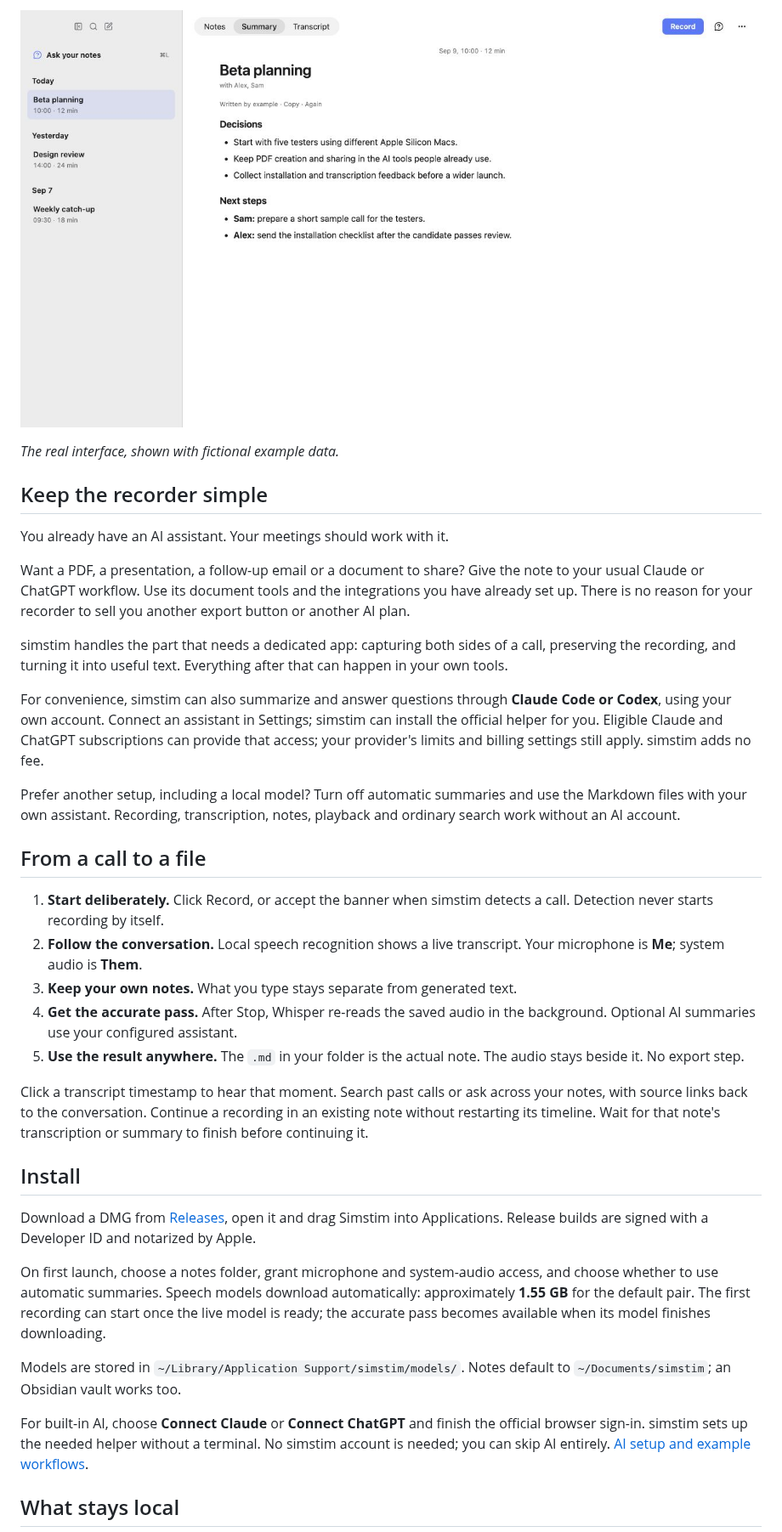
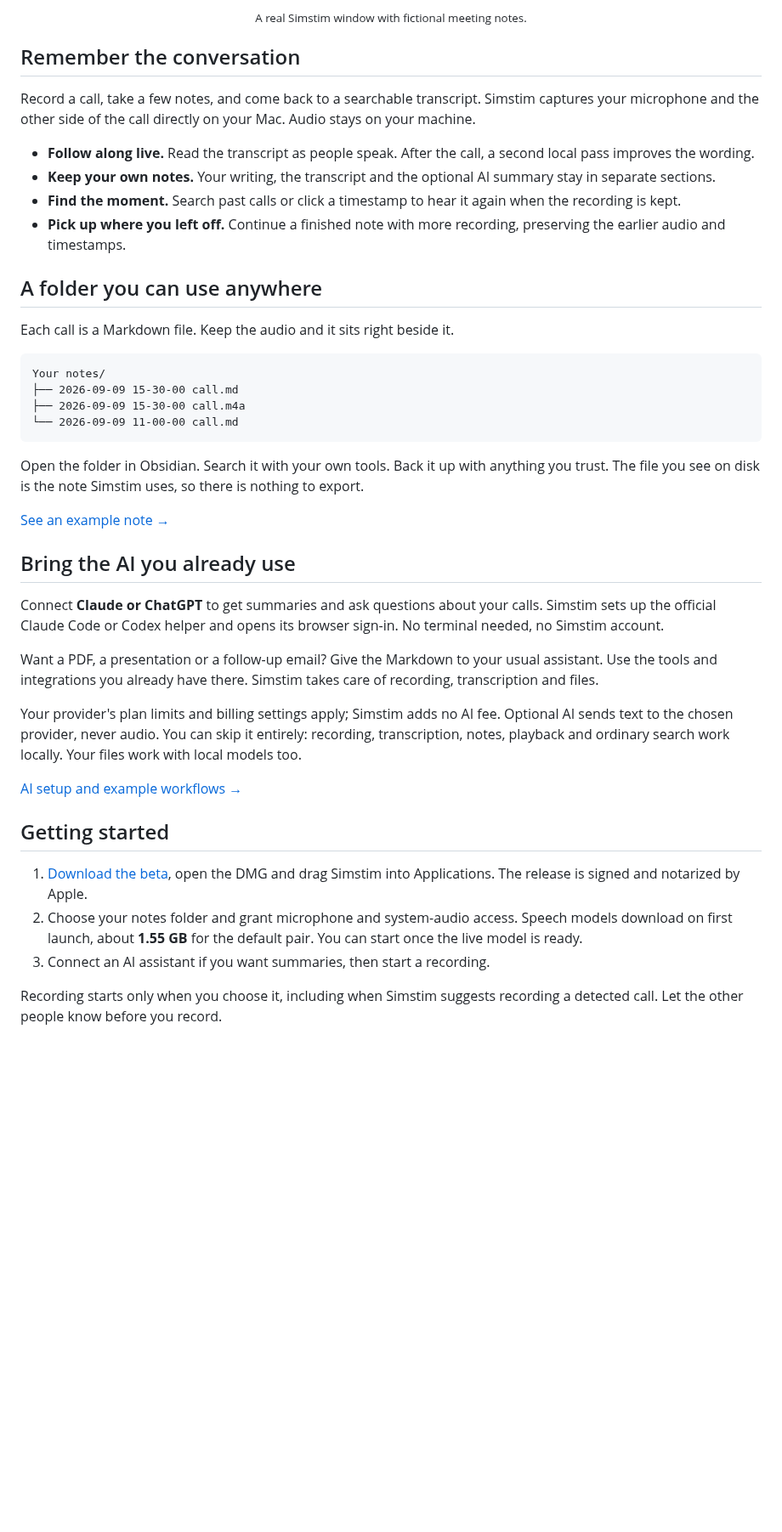
Before and after one commit to pgrekovich/simstim, a Markdown page: README.md, the part around one of its changes. Shown at 85% size. GitHub-like rendering; pictures changed too: docs/images/beta-summary.png; blank space fills up the shorter version.

Commit message:
docs: refresh README and app screenshot

````diff
--- a/README.md
+++ b/README.md
@@ -17,66 +22,65 @@ macOS 14.2+ on Apple Silicon. [Beta v0.11.0-beta.1](https://github.com/pgrekovic
 
-![The simstim summary view with a fictional beta planning note](docs/images/beta-summary.png)
+<p align="center"><sub>A real Simstim window with fictional meeting notes.</sub></p>
 
-*The real interface, shown with fictional example data.*
+## Remember the conversation
 
-## Keep the recorder simple
+Record a call, take a few notes, and come back to a searchable transcript.
+Simstim captures your microphone and the other side of the call directly
+on your Mac. Audio stays on your machine.
 
-You already have an AI assistant. Your meetings should work with it.
+- **Follow along live.** Read the transcript as people speak. After the call,
+  a second local pass improves the wording.
+- **Keep your own notes.** Your writing, the transcript and the optional
+  AI summary stay in separate sections.
+- **Find the moment.** Search past calls or click a timestamp to hear it again
+  when the recording is kept.
+- **Pick up where you left off.** Continue a finished note with more recording,
+  preserving the earlier audio and timestamps.
 
-Want a PDF, a presentation, a follow-up email or a document to share? Give
-the note to your usual Claude or ChatGPT workflow. Use its document tools
-and the integrations you have already set up. There is no reason for your
-recorder to sell you another export button or another AI plan.
+## A folder you can use anywhere
 
-simstim handles the part that needs a dedicated app: capturing both sides
-of a call, preserving the recording, and turning it into useful text.
-Everything after that can happen in your own tools.
+Each call is a Markdown file. Keep the audio and it sits right beside it.
 
-For convenience, simstim can also summarize and answer questions through
-**Claude Code or Codex**, using your own account. Connect an assistant
-in Settings; simstim can install the official helper for you. Eligible Claude and ChatGPT subscriptions can provide that access;
-your provider's limits and billing settings still apply. simstim adds no fee.
+```text
+Your notes/
+├── 2026-09-09 15-30-00 call.md
+├── 2026-09-09 15-30-00 call.m4a
+└── 2026-09-09 11-00-00 call.md
+```
 
-Prefer another setup, including a local model? Turn off automatic summaries
-and use the Markdown files with your own assistant. Recording, transcription,
-notes, playback and ordinary search work without an AI account.
+Open the folder in Obsidian. Search it with your own tools. Back it up with
+anything you trust. The file you see on disk is the note Simstim uses, so
+there is nothing to export.
 
-## From a call to a file
+[See an example note →](docs/examples/2026-09-09%2010-00-00%20call.md)
 
-1. **Start deliberately.** Click Record, or accept the banner when simstim
-   detects a call. Detection never starts recording by itself.
-2. **Follow the conversation.** Local speech recognition shows a live
-   transcript. Your microphone is **Me**; system audio is **Them**.
-3. **Keep your own notes.** What you type stays separate from generated text.
-4. **Get the accurate pass.** After Stop, Whisper re-reads the saved audio
-   in the background. Optional AI summaries use your configured assistant.
-5. **Use the result anywhere.** The `.md` in your folder is the actual note.
-   The audio stays beside it. No export step.
+## Bring the AI you already use
 
-Click a transcript timestamp to hear that moment. Search past calls or ask
-across your notes, with source links back to the conversation. Continue a
-recording in an existing note without restarting its timeline. Wait for that
-note's transcription or summary to finish before continuing it.
+Connect **Claude or ChatGPT** to get summaries and ask questions about your
+calls. Simstim sets up the official Claude Code or Codex helper and opens
+its browser sign-in. No terminal needed, no Simstim account.
 
-## Install
+Want a PDF, a presentation or a follow-up email? Give the Markdown to your
+usual assistant. Use the tools and integrations you already have there.
+Simstim takes care of recording, transcription and files.
 
-Download a DMG from [Releases](https://github.com/pgrekovich/simstim/releases),
-open it and drag Simstim into Applications. Release builds are signed with
-a Developer ID and notarized by Apple.
+Your provider's plan limits and billing settings apply; Simstim adds no AI
+fee. Optional AI sends text to the chosen provider, never audio. You can
+skip it entirely: recording, transcription, notes, playback and ordinary
+search work locally. Your files work with local models too.
 
-On first launch, choose a notes folder, grant microphone and system-audio
-access, and choose whether to use automatic summaries. Speech models
-download automatically: approximately **1.55 GB** for the default pair.
-The first recording can start once the live model is ready; the accurate
-pass becomes available when its model finishes downloading.
+[AI setup and example workflows →](docs/your-ai.md)
 
-Models are stored in `~/Library/Application Support/simstim/models/`.
-Notes default to `~/Documents/simstim`; an Obsidian vault works too.
+## Getting started
 
-For built-in AI, choose **Connect Claude** or **Connect ChatGPT** and finish
-the official browser sign-in. simstim sets up the needed helper without a
-terminal. No simstim account is needed; you can skip AI entirely.
-[AI setup and example workflows](docs/your-ai.md).
+1. [Download the beta](https://github.com/pgrekovich/simstim/releases/tag/v0.11.0-beta.1),
+   open the DMG and drag Simstim into Applications. The release is signed
+   and notarized by Apple.
+2. Choose your notes folder and grant microphone and system-audio access.
+   Speech models download on first launch, about **1.55 GB** for the default
+   pair. You can start once the live model is ready.
+3. Connect an AI assistant if you want summaries, then start a recording.
 
-## What stays local
+Recording starts only when you choose it, including when Simstim suggests
+recording a detected call. Let the other people know before you record.
 
````
Also changed, not shown: other parts of README.md (+45 -88 lines).
